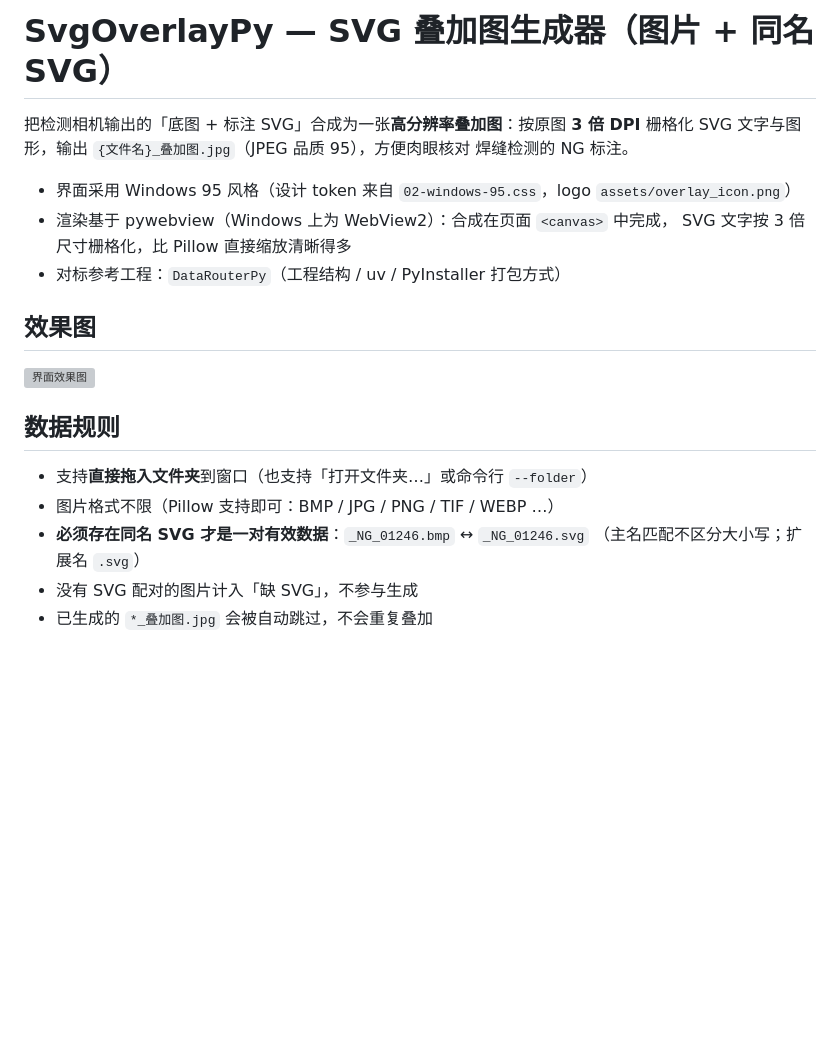
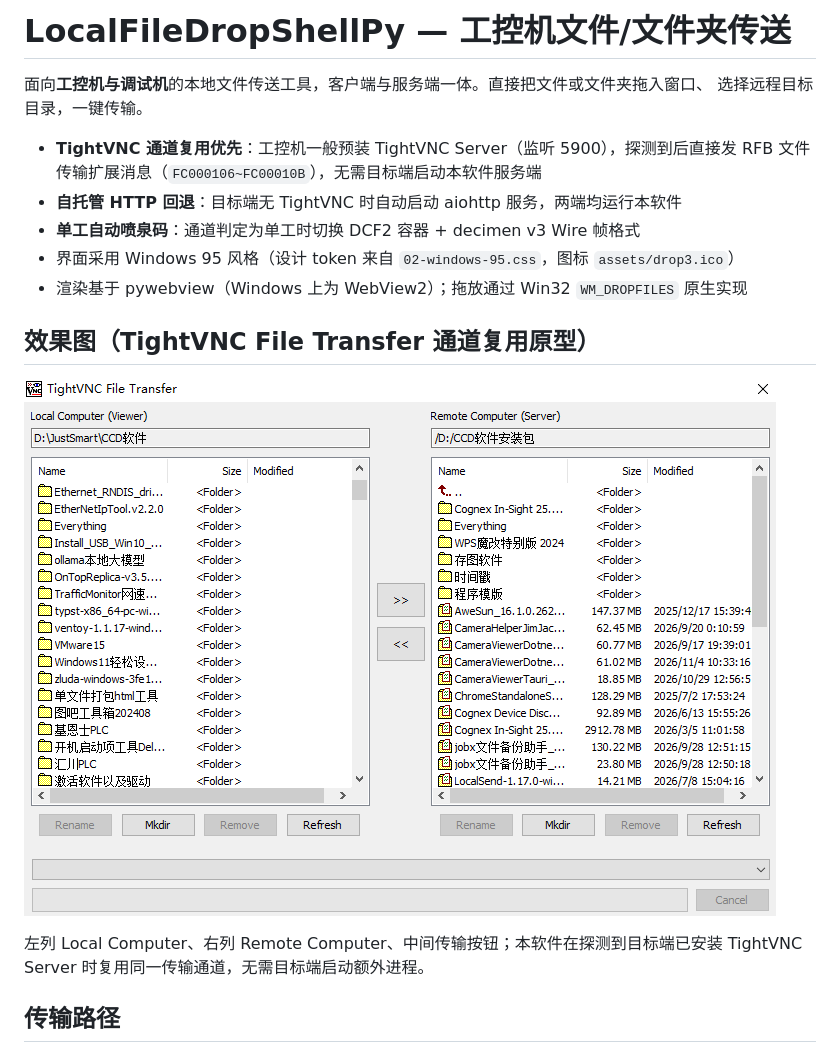
Before and after one commit to JustSmartAuto/JustSmartAuto.github.io, a Markdown page: README.md, the part around one of its changes. GitHub-like rendering; pictures changed too: assets/screenshot1.png (added); blank space fills up the shorter version; grey boxes are pictures that could not be loaded.

```diff
--- a/README.md
+++ b/README.md
@@ -1,24 +1,19 @@
-# SvgOverlayPy — SVG 叠加图生成器（图片 + 同名 SVG）
+# LocalFileDropShellPy — 工控机文件/文件夹传送
 
-把检测相机输出的「底图 + 标注 SVG」合成为一张**高分辨率叠加图**：按原图 **3 倍 DPI**
-栅格化 SVG 文字与图形，输出 `{文件名}_叠加图.jpg`（JPEG 品质 95），方便肉眼核对
-焊缝检测的 NG 标注。
+面向**工控机与调试机**的本地文件传送工具，客户端与服务端一体。直接把文件或文件夹拖入窗口、
+选择远程目标目录，一键传输。
 
-- 界面采用 Windows 95 风格（设计 token 来自 `02-windows-95.css`，logo `assets/overlay_icon.png`）
-- 渲染基于 pywebview（Windows 上为 WebView2）：合成在页面 `<canvas>` 中完成，
-  SVG 文字按 3 倍尺寸栅格化，比 Pillow 直接缩放清晰得多
-- 对标参考工程：`DataRouterPy`（工程结构 / uv / PyInstaller 打包方式）
+- **TightVNC 通道复用优先**：工控机一般预装 TightVNC Server（监听 5900），探测到后直接发 RFB 文件传输扩展消息（`FC000106~FC00010B`），无需目标端启动本软件服务端
+- **自托管 HTTP 回退**：目标端无 TightVNC 时自动启动 aiohttp 服务，两端均运行本软件
+- **单工自动喷泉码**：通道判定为单工时切换 DCF2 容器 + decimen v3 Wire 帧格式
+- 界面采用 Windows 95 风格（设计 token 来自 `02-windows-95.css`，图标 `assets/drop3.ico`）
+- 渲染基于 pywebview（Windows 上为 WebView2）；拖放通过 Win32 `WM_DROPFILES` 原生实现
 
-## 效果图
+## 效果图（TightVNC File Transfer 通道复用原型）
 
 ![界面效果图](assets/screenshot1.png)
 
-## 数据规则
+左列 Local Computer、右列 Remote Computer、中间传输按钮；本软件在探测到目标端已安装 TightVNC Server 时复用同一传输通道，无需目标端启动额外进程。
 
-- 支持**直接拖入文件夹**到窗口（也支持「打开文件夹…」或命令行 `--folder`）
-- 图片格式不限（Pillow 支持即可：BMP / JPG / PNG / TIF / WEBP …）
-- **必须存在同名 SVG 才是一对有效数据**：`_NG_01246.bmp` ↔ `_NG_01246.svg`
-  （主名匹配不区分大小写；扩展名 `.svg`）
-- 没有 SVG 配对的图片计入「缺 SVG」，不参与生成
-- 已生成的 `*_叠加图.jpg` 会被自动跳过，不会重复叠加
+## 传输路径
 
```
Also changed, not shown: other parts of README.md (+141 -35 lines), 3 other files.
